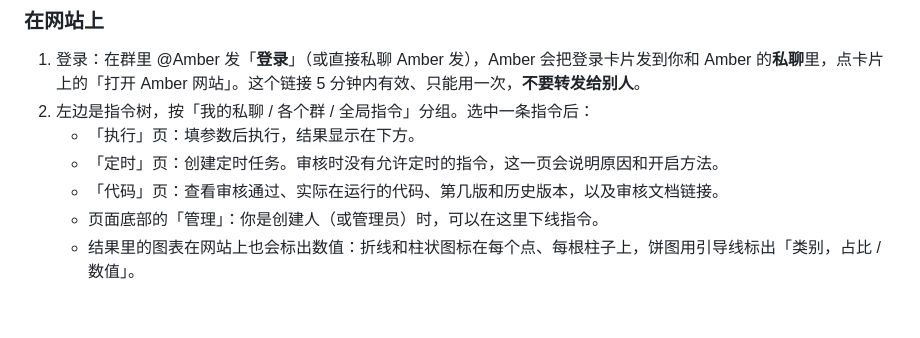
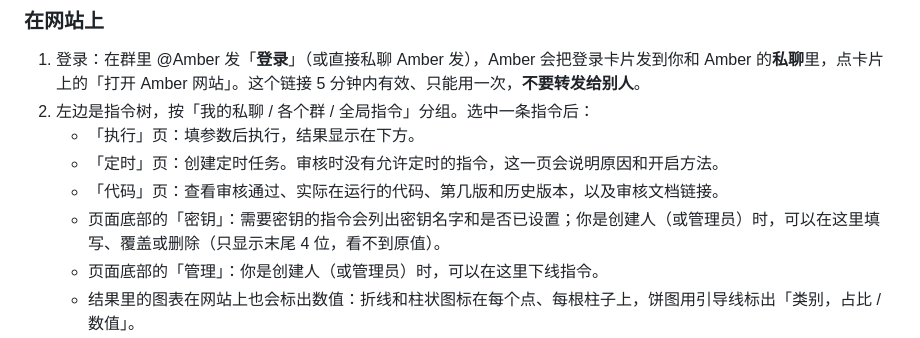
Before and after one commit to xu4wang/amber, a Markdown page: docs/usage.md, the part around the change. Drawn GitHub-style; blank space fills up the shorter version.

Commit message:
使用指南：网站一节补充「密钥」
Co-Authored-By: Claude Opus 5.5 <noreply@anthropic.com>

```diff
--- a/docs/usage.md
+++ b/docs/usage.md
@@ -64,6 +64,7 @@ Amber 能把你和 AI 助手（agent）一起跑通的一次操作，固化成
    - 「执行」页：填参数后执行，结果显示在下方。
    - 「定时」页：创建定时任务。审核时没有允许定时的指令，这一页会说明原因和开启方法。
    - 「代码」页：查看审核通过、实际在运行的代码、第几版和历史版本，以及审核文档链接。
+   - 页面底部的「密钥」：需要密钥的指令会列出密钥名字和是否已设置；你是创建人（或管理员）时，可以在这里填写、覆盖或删除（只显示末尾 4 位，看不到原值）。
    - 页面底部的「管理」：你是创建人（或管理员）时，可以在这里下线指令。
    - 结果里的图表在网站上也会标出数值：折线和柱状图标在每个点、每根柱子上，饼图用引导线标出「类别，占比 / 数值」。
 3. 「最近运行」里有你在所有渠道（飞书、网站、agent、定时）的执行记录，可以随时回看输出。
```
